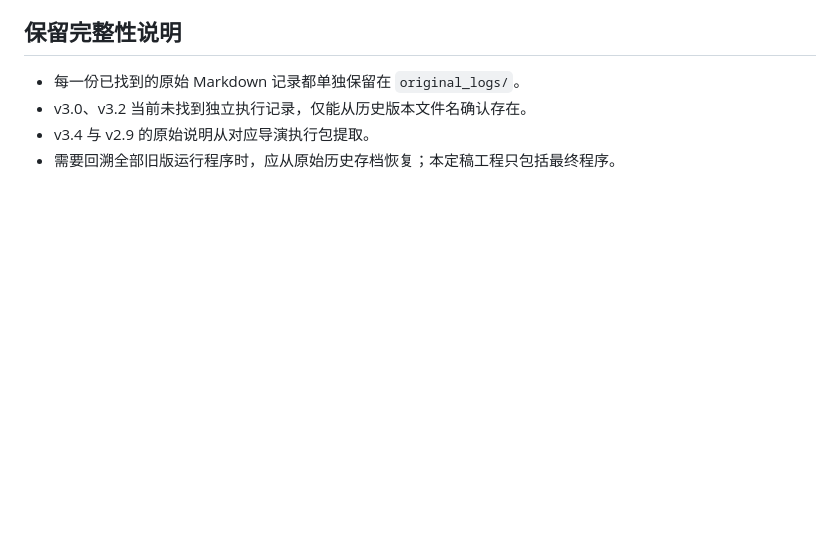
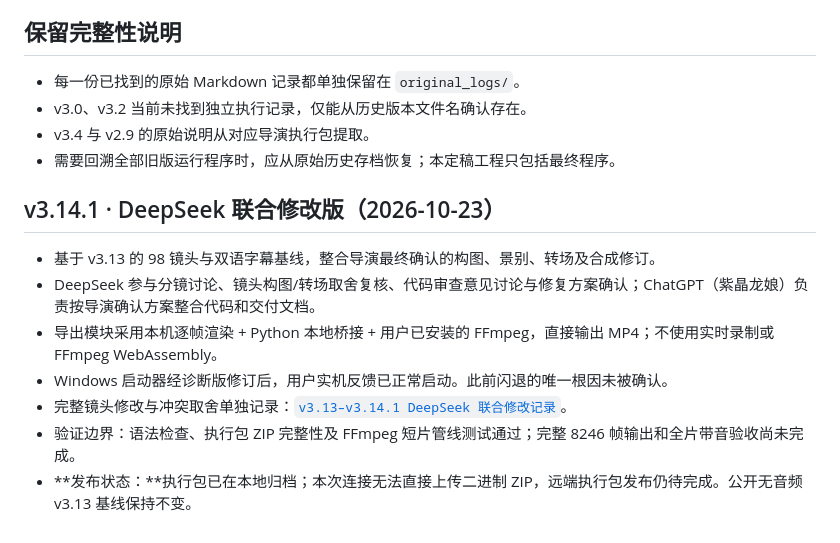
Before and after one commit to TakeTsukiLuno/let-me-check-mv, a Markdown page: history/VERSION_HISTORY.md, the part around the change. Drawn GitHub-style; blank space fills up the shorter version.

Commit message:
docs: record v3.14.1 DeepSeek co-modified build history

```diff
--- a/history/VERSION_HISTORY.md
+++ b/history/VERSION_HISTORY.md
@@ -38,3 +38,13 @@
 - v3.0、v3.2 当前未找到独立执行记录，仅能从历史版本文件名确认存在。
 - v3.4 与 v2.9 的原始说明从对应导演执行包提取。
 - 需要回溯全部旧版运行程序时，应从原始历史存档恢复；本定稿工程只包括最终程序。
+
+## v3.14.1 · DeepSeek 联合修改版（2026-10-23）
+
+- 基于 v3.13 的 98 镜头与双语字幕基线，整合导演最终确认的构图、景别、转场及合成修订。
+- DeepSeek 参与分镜讨论、镜头构图/转场取舍复核、代码审查意见讨论与修复方案确认；ChatGPT（紫晶龙娘）负责按导演确认方案整合代码和交付文档。
+- 导出模块采用本机逐帧渲染 + Python 本地桥接 + 用户已安装的 FFmpeg，直接输出 MP4；不使用实时录制或 FFmpeg WebAssembly。
+- Windows 启动器经诊断版修订后，用户实机反馈已正常启动。此前闪退的唯一根因未被确认。
+- 完整镜头修改与冲突取舍单独记录：[`v3.13–v3.14.1 DeepSeek 联合修改记录`](reviews/LET_ME_CHECK_V2_v3.13-v3.14.1_DeepSeek联合修改记录.md)。
+- 验证边界：语法检查、执行包 ZIP 完整性及 FFmpeg 短片管线测试通过；完整 8246 帧输出和全片带音验收尚未完成。
+- **发布状态：**执行包已在本地归档；本次连接无法直接上传二进制 ZIP，远端执行包发布仍待完成。公开无音频 v3.13 基线保持不变。
```
